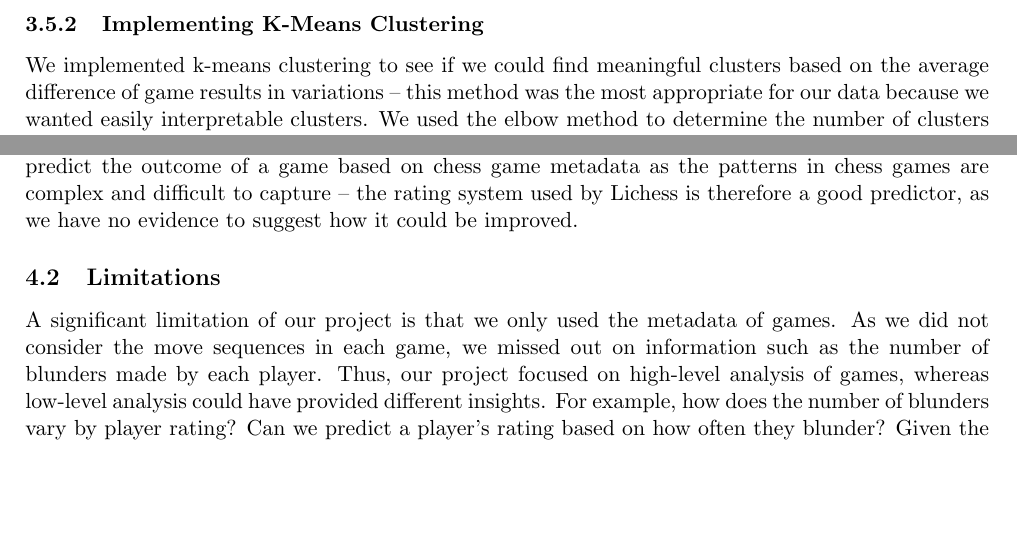
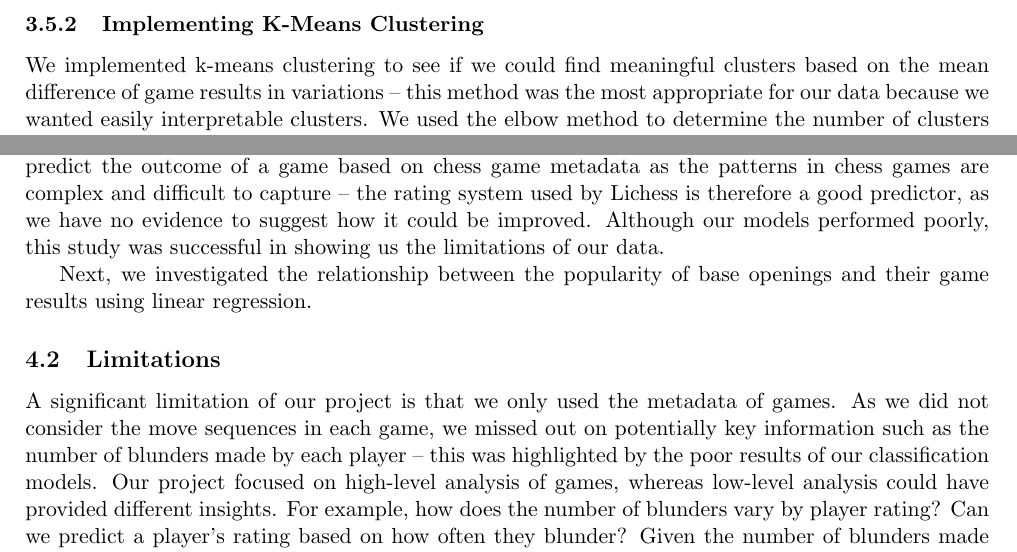
Before and after one commit to IsaacCheng9/machine-learning-in-chess, a LaTeX paper (docs/Final Report/main.tex): two parts of pages 20 and 22 of 29, joined at a grey line, cut so that both start at the same text, the shorter picture padded with empty space. Compiled offline with pdfLaTeX.

Commit message:
Change 'average difference' -> 'mean difference' for clustering

```diff
--- a/docs/Final Report/main.tex
+++ b/docs/Final Report/main.tex
@@ -455,7 +455,7 @@ Similar to previous analyses, we calculated the proportion of game results, but
 \end{figure}
 
 \subsubsection{Implementing K-Means Clustering}
-We implemented k-means clustering to see if we could find meaningful clusters based on the average difference of game results in variations -- this method was the most appropriate for our data because we wanted easily interpretable clusters. We used the elbow method to determine the number of clusters -- figure \ref{fig:elbowMethodForBaseOpeningsClusteredByDifferenceInVariations} suggests that the elbow occurs with four clusters, which suggests that this is the optimal number of clusters.
+We implemented k-means clustering to see if we could find meaningful clusters based on the mean difference of game results in variations -- this method was the most appropriate for our data because we wanted easily interpretable clusters. We used the elbow method to determine the number of clusters -- figure \ref{fig:elbowMethodForBaseOpeningsClusteredByDifferenceInVariations} suggests that the elbow occurs with four clusters, which suggests that this is the optimal number of clusters.
 
 \begin{figure}[H]
     \centering
@@ -514,10 +514,12 @@ The clusters support our initial hypothesis suggesting that the more aggressive
 In this project we implemented various machine learning algorithms to analyse chess games, which have successfully provided us with insights into patterns in chess games. We implemented a data pipeline that allowed us to extract data from the Lichess database, transform it into a format that was suitable for our machine learning algorithms, and load it into Dask and pandas DataFrames. Then, we explored the data and performed feature engineering before implementing classification models, a regression model, and performing k-means clustering to analyse the data.
 
 \subsection{Project Outcomes}
-We created decision tree classifiers and random forest classifiers with various features such as base opening and relative rating difference to predict the result of chess games. Our results found that decision tree classifiers performed equally to random forest classifiers for the features we used, although both of them performed poorly -- the best F1 score was only 0.510. It showed that it is difficult to predict the outcome of a game based on chess game metadata as the patterns in chess games are complex and difficult to capture -- the rating system used by Lichess is therefore a good predictor, as we have no evidence to suggest how it could be improved.
+We created decision tree classifiers and random forest classifiers with various features such as base opening and relative rating difference to predict the result of chess games. Our results found that decision tree classifiers performed equally to random forest classifiers for the features we used, although both of them performed poorly -- the best F1 score was only 0.510. It showed that it is difficult to predict the outcome of a game based on chess game metadata as the patterns in chess games are complex and difficult to capture -- the rating system used by Lichess is therefore a good predictor, as we have no evidence to suggest how it could be improved. Although our models performed poorly, this study was successful in showing us the limitations of our data.
+
+Next, we investigated the relationship between the popularity of base openings and their game results using linear regression.
 
 \subsection{Limitations}
-A significant limitation of our project is that we only used the metadata of games. As we did not consider the move sequences in each game, we missed out on information such as the number of blunders made by each player. Thus, our project focused on high-level analysis of games, whereas low-level analysis could have provided different insights. For example, how does the number of blunders vary by player rating? Can we predict a player's rating based on how often they blunder? Given the number of blunders made by a player and the average rating of players in a game, can we predict the outcome of the game?
+A significant limitation of our project is that we only used the metadata of games. As we did not consider the move sequences in each game, we missed out on potentially key information such as the number of blunders made by each player -- this was highlighted by the poor results of our classification models. Our project focused on high-level analysis of games, whereas low-level analysis could have provided different insights. For example, how does the number of blunders vary by player rating? Can we predict a player's rating based on how often they blunder? Given the number of blunders made by a player and the average rating of players in a game, can we predict the outcome of the game?
 
 \subsection{Future Work}
 We could expand our data pipeline to include more data sources, such as the FICS Games Database that we mentioned earlier, to gain access to different metadata. For example, the FICS Games Database records the number of moves in the game, which could be a strong feature to use in our classification models and regression models. Our initial hypothesis is that the number of moves in the game is a strong indicator of the game result, as longer games are more likely to end in a draw due to lack of material to capture the opponent's king. However, we did not have enough time to explore this hypothesis in detail.
```
Also changed, not shown: docs/Final Report/main.pdf, docs/Final Report/main.tex (10 more changed lines), 2 other files.
